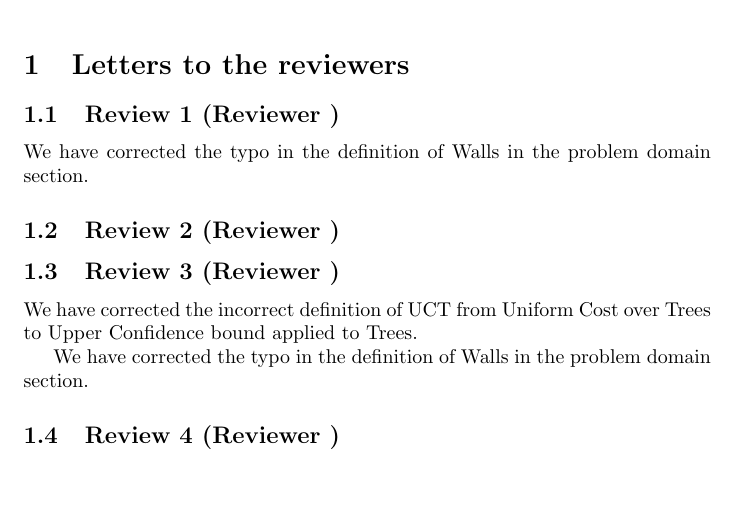
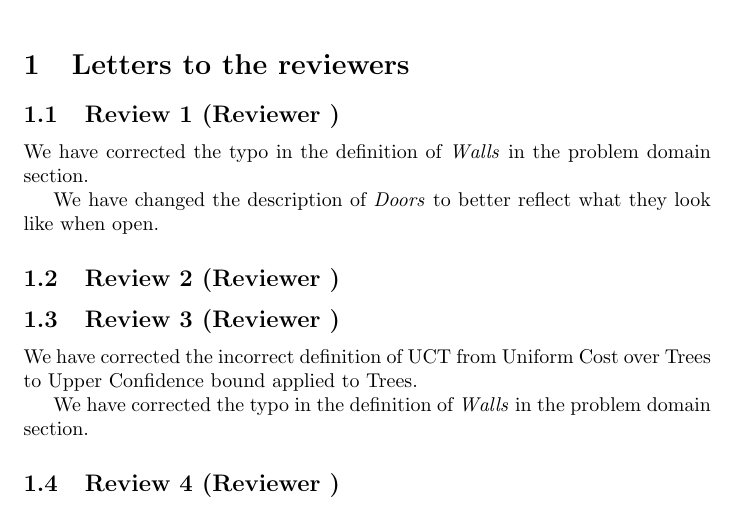
Before and after one commit to webpigeon/TinyCoop, a LaTeX document (Report/response.tex): part of the page, cut so that both start at the same text, the shorter picture padded with empty space. Compiled offline with pdfLaTeX.

Commit message:
Fixed the description of doors to show what they look like when open

```diff
--- a/Report/response.tex
+++ b/Report/response.tex
@@ -6,12 +6,14 @@
 \maketitle
 \section{Letters to the reviewers}
 \subsection{Review 1 (Reviewer )}
-We have corrected the typo in the definition of Walls in the problem domain section.
+We have corrected the typo in the definition of \emph{Walls} in the problem domain section.
+
+We have changed the description of \emph{Doors} to better reflect what they look like when open.
 \subsection{Review 2 (Reviewer )}
 \subsection{Review 3 (Reviewer )}
 We have corrected the incorrect definition of UCT from Uniform Cost over Trees to Upper Confidence bound applied to Trees.
 
-We have corrected the typo in the definition of Walls in the problem domain section.
+We have corrected the typo in the definition of \emph{Walls} in the problem domain section.
 \subsection{Review 4 (Reviewer )}
 \subsection{Review 5 (Reviewer )}
 \end{document}
```
Also changed, not shown: Report/ceec.tex (+1 -1 lines).
